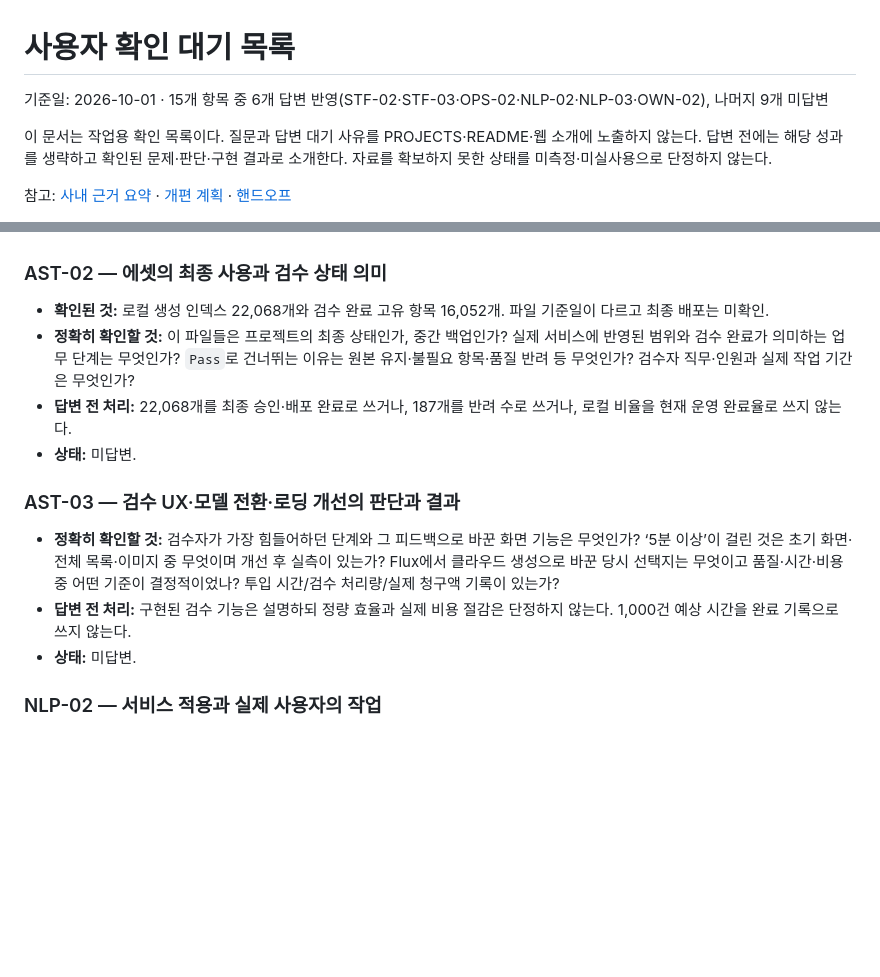
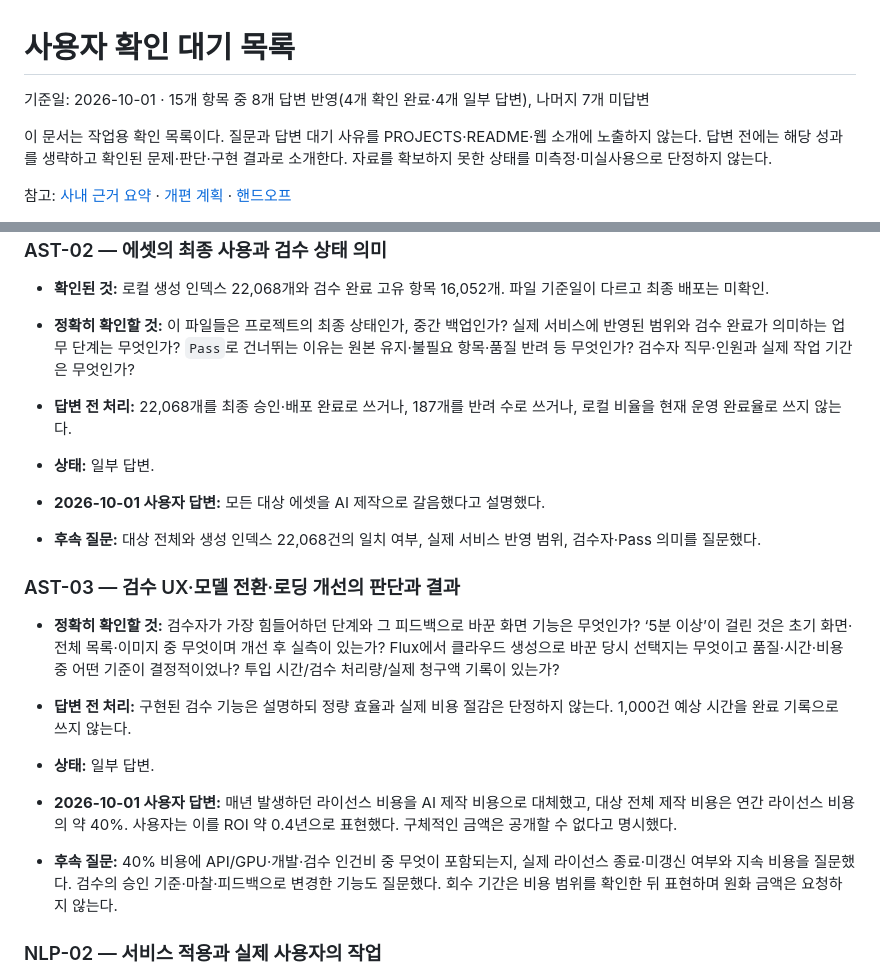
Before and after one commit to entangelk/entangelk, a Markdown page: docs/portfolio/owner-confirmations.md, 2 parts joined by grey strips. Rendered like a GitHub page; blank space fills up the shorter version.

```diff
--- a/docs/portfolio/owner-confirmations.md
+++ b/docs/portfolio/owner-confirmations.md
@@ -1,6 +1,6 @@
 # 사용자 확인 대기 목록
 
-기준일: 2026-10-01 · 15개 항목 중 6개 답변 반영(STF-02·STF-03·OPS-02·NLP-02·NLP-03·OWN-02), 나머지 9개 미답변
+기준일: 2026-10-01 · 15개 항목 중 8개 답변 반영(4개 확인 완료·4개 일부 답변), 나머지 7개 미답변
 
 이 문서는 작업용 확인 목록이다. 질문과 답변 대기 사유를 PROJECTS·README·웹 소개에 노출하지 않는다. 답변 전에는 해당 성과를 생략하고 확인된 문제·판단·구현 결과로 소개한다. 자료를 확보하지 못한 상태를 미측정·미실사용으로 단정하지 않는다.
 
@@ -72,13 +72,19 @@
 - **확인된 것:** 로컬 생성 인덱스 22,068개와 검수 완료 고유 항목 16,052개. 파일 기준일이 다르고 최종 배포는 미확인.
 - **정확히 확인할 것:** 이 파일들은 프로젝트의 최종 상태인가, 중간 백업인가? 실제 서비스에 반영된 범위와 검수 완료가 의미하는 업무 단계는 무엇인가? `Pass`로 건너뛰는 이유는 원본 유지·불필요 항목·품질 반려 등 무엇인가? 검수자 직무·인원과 실제 작업 기간은 무엇인가?
 - **답변 전 처리:** 22,068개를 최종 승인·배포 완료로 쓰거나, 187개를 반려 수로 쓰거나, 로컬 비율을 현재 운영 완료율로 쓰지 않는다.
-- **상태:** 미답변.
+- **상태:** 일부 답변.
+
+- **2026-10-01 사용자 답변:** 모든 대상 에셋을 AI 제작으로 갈음했다고 설명했다.
+- **후속 질문:** 대상 전체와 생성 인덱스 22,068건의 일치 여부, 실제 서비스 반영 범위, 검수자·Pass 의미를 질문했다.
 
 ### AST-03 — 검수 UX·모델 전환·로딩 개선의 판단과 결과
 
 - **정확히 확인할 것:** 검수자가 가장 힘들어하던 단계와 그 피드백으로 바꾼 화면 기능은 무엇인가? ‘5분 이상’이 걸린 것은 초기 화면·전체 목록·이미지 중 무엇이며 개선 후 실측이 있는가? Flux에서 클라우드 생성으로 바꾼 당시 선택지는 무엇이고 품질·시간·비용 중 어떤 기준이 결정적이었나? 투입 시간/검수 처리량/실제 청구액 기록이 있는가?
 - **답변 전 처리:** 구현된 검수 기능은 설명하되 정량 효율과 실제 비용 절감은 단정하지 않는다. 1,000건 예상 시간을 완료 기록으로 쓰지 않는다.
-- **상태:** 미답변.
+- **상태:** 일부 답변.
+
+- **2026-10-01 사용자 답변:** 매년 발생하던 라이선스 비용을 AI 제작 비용으로 대체했고, 대상 전체 제작 비용은 연간 라이선스 비용의 약 40%. 사용자는 이를 ROI 약 0.4년으로 표현했다. 구체적인 금액은 공개할 수 없다고 명시했다.
+- **후속 질문:** 40% 비용에 API/GPU·개발·검수 인건비 중 무엇이 포함되는지, 실제 라이선스 종료·미갱신 여부와 지속 비용을 질문했다. 검수의 승인 기준·마찰·피드백으로 변경한 기능도 질문했다. 회수 기간은 비용 범위를 확인한 뒤 표현하며 원화 금액은 요청하지 않는다.
 
 ### NLP-02 — 서비스 적용과 실제 사용자의 작업
 
```
Also changed, not shown: docs/portfolio/HANDOFF.md (+6 -2 lines), docs/portfolio/company-evidence-snapshot.md (+2 -0 lines).
